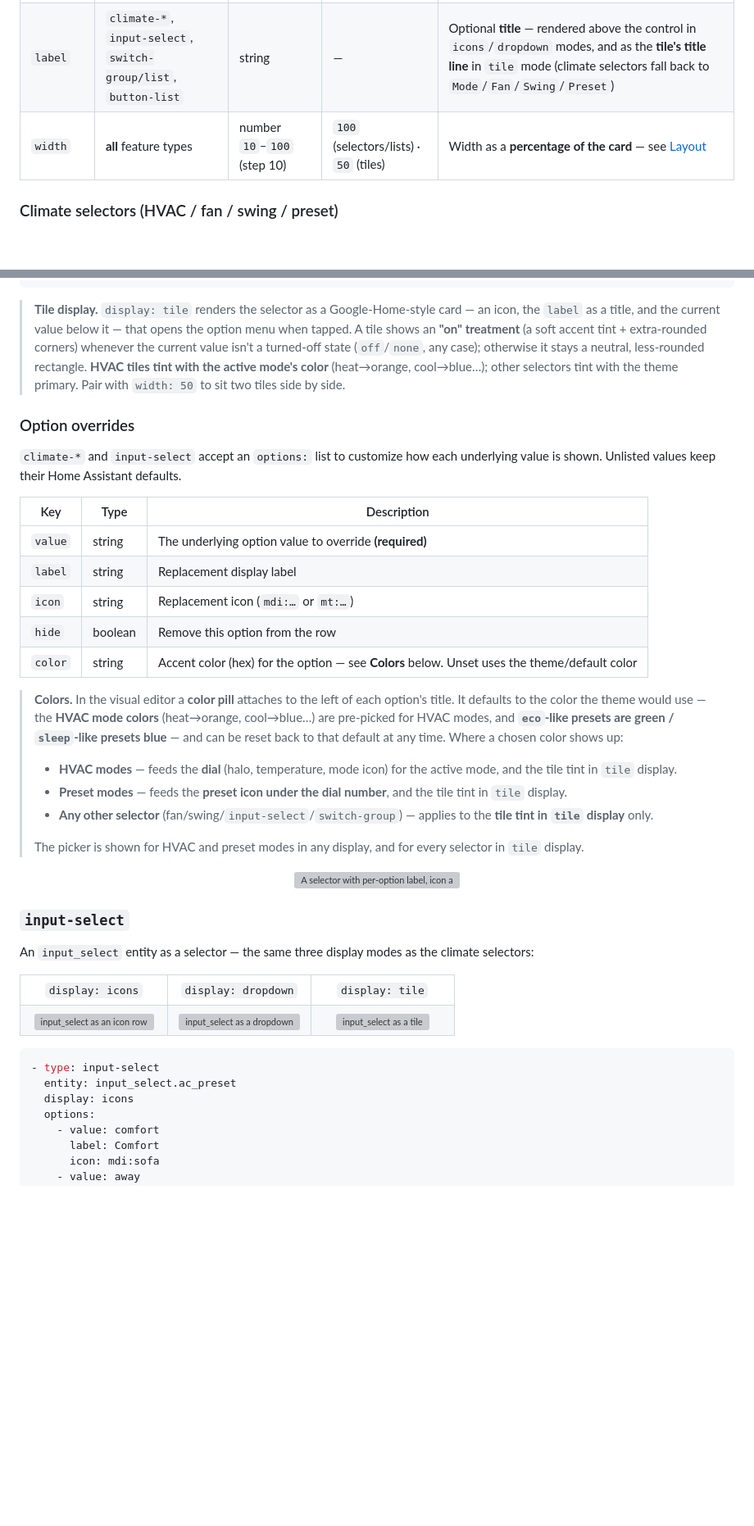
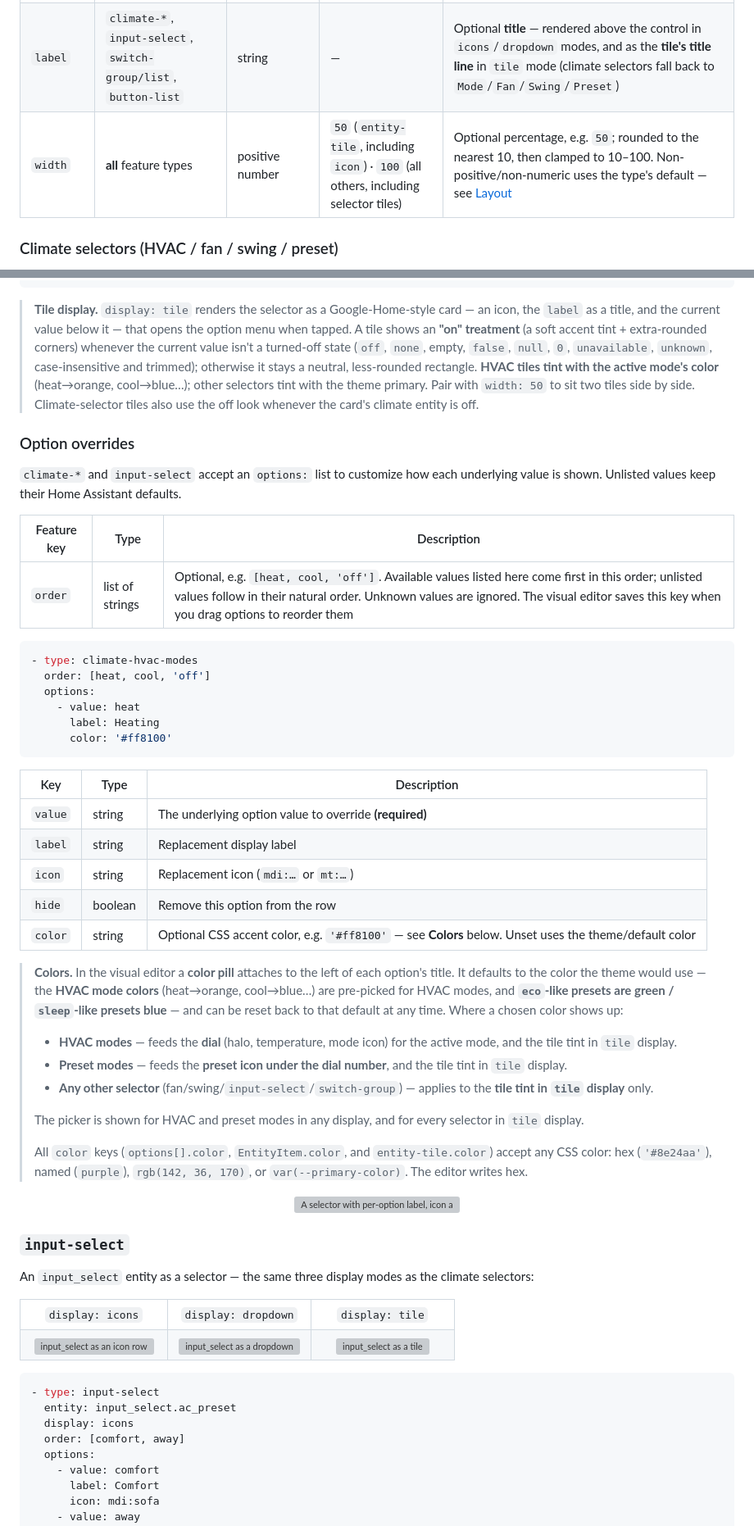
Before and after one commit to lageorgem/ha-material-thermostat-card, a Markdown page: README.md, 2 parts joined by grey strips. Shown at 82% size. Rendered like a GitHub page; blank space fills up the shorter version; grey boxes are pictures that could not be loaded.

````diff
--- a/README.md
+++ b/README.md
@@ -210,7 +212,7 @@ Add any number of rows under `features:`. Each entry has a `type` and type‑spe
 | --- | --- | --- | --- | --- |
 | `display` | `climate-*`, `input-select`, `switch-group` | `icons` \| `dropdown` \| `tile` | `icons` | Render the selector as an icon row, a dropdown, or a Google‑Home‑style **tile** |
 | `label` | `climate-*`, `input-select`, `switch-group/list`, `button-list` | string | — | Optional **title** — rendered above the control in `icons`/`dropdown` modes, and as the **tile's title line** in `tile` mode (climate selectors fall back to `Mode`/`Fan`/`Swing`/`Preset`) |
-| `width` | **all** feature types | number `10`–`100` (step 10) | `100` (selectors/lists) · `50` (tiles) | Width as a **percentage of the card** — see [Layout](#layout--responsiveness) |
+| `width` | **all** feature types | positive number | `50` (`entity-tile`, including `icon`) · `100` (all others, including selector tiles) | Optional percentage, e.g. `50`; rounded to the nearest 10, then clamped to 10–100. Non-positive/non-numeric uses the type's default — see [Layout](#layout--responsiveness) |
 
 ### Climate selectors (HVAC / fan / swing / preset)
 
@@ -277,14 +279,29 @@ features:
 > **Tile display.** `display: tile` renders the selector as a Google‑Home‑style card — an icon, the
 > `label` as a title, and the current value below it — that opens the option menu when tapped. A tile
 > shows an **"on" treatment** (a soft accent tint + extra‑rounded corners) whenever the current value
-> isn't a turned‑off state (`off`/`none`, any case); otherwise it stays a neutral, less‑rounded
+> isn't a turned‑off state (`off`, `none`, empty, `false`, `null`, `0`, `unavailable`, `unknown`,
+> case-insensitive and trimmed); otherwise it stays a neutral, less‑rounded
 > rectangle. **HVAC tiles tint with the active mode's color** (heat→orange, cool→blue…); other
 > selectors tint with the theme primary. Pair with `width: 50` to sit two tiles side by side.
+> Climate-selector tiles also use the off look whenever the card's climate entity is off.
 
 ### Option overrides
 
 `climate-*` and `input-select` accept an `options:` list to customize how each underlying value is
 shown. Unlisted values keep their Home Assistant defaults.
+
+| Feature key | Type | Description |
+| --- | --- | --- |
+| `order` | list of strings | Optional, e.g. `[heat, cool, 'off']`. Available values listed here come first in this order; unlisted values follow in their natural order. Unknown values are ignored. The visual editor saves this key when you drag options to reorder them |
+
+```yaml
+- type: climate-hvac-modes
+  order: [heat, cool, 'off']
+  options:
+    - value: heat
+      label: Heating
+      color: '#ff8100'
+```
 
 | Key | Type | Description |
 | --- | --- | --- |
@@ -292,7 +309,7 @@ shown. Unlisted values keep their Home Assistant defaults.
 | `label` | string | Replacement display label |
 | `icon` | string | Replacement icon (`mdi:…` or `mt:…`) |
 | `hide` | boolean | Remove this option from the row |
-| `color` | string | Accent color (hex) for the option — see **Colors** below. Unset uses the theme/default color |
+| `color` | string | Optional CSS accent color, e.g. `'#ff8100'` — see **Colors** below. Unset uses the theme/default color |
 
 > **Colors.** In the visual editor a **color pill** attaches to the left of each option's title. It
 > defaults to the color the theme would use — the **HVAC mode colors** (heat→orange, cool→blue…) are
@@ -303,6 +320,9 @@ shown. Unlisted values keep their Home Assistant defaults.
 > - **Any other selector** (fan/swing/`input-select`/`switch-group`) — applies to the **tile tint in `tile` display** only.
 >
 > The picker is shown for HVAC and preset modes in any display, and for every selector in `tile` display.
+>
+> All `color` keys (`options[].color`, `EntityItem.color`, and `entity-tile.color`) accept any CSS color:
+> hex (`'#8e24aa'`), named (`purple`), `rgb(142, 36, 170)`, or `var(--primary-color)`. The editor writes hex.
 
 <p align="center">
   <picture>
@@ -347,6 +367,7 @@ An `input_select` entity as a selector — the same three display modes as the c
 - type: input-select
   entity: input_select.ac_preset
   display: icons
+  order: [comfort, away]
   options:
     - value: comfort
       label: Comfort
````
Also changed, not shown: other parts of README.md (+56 -17 lines).
